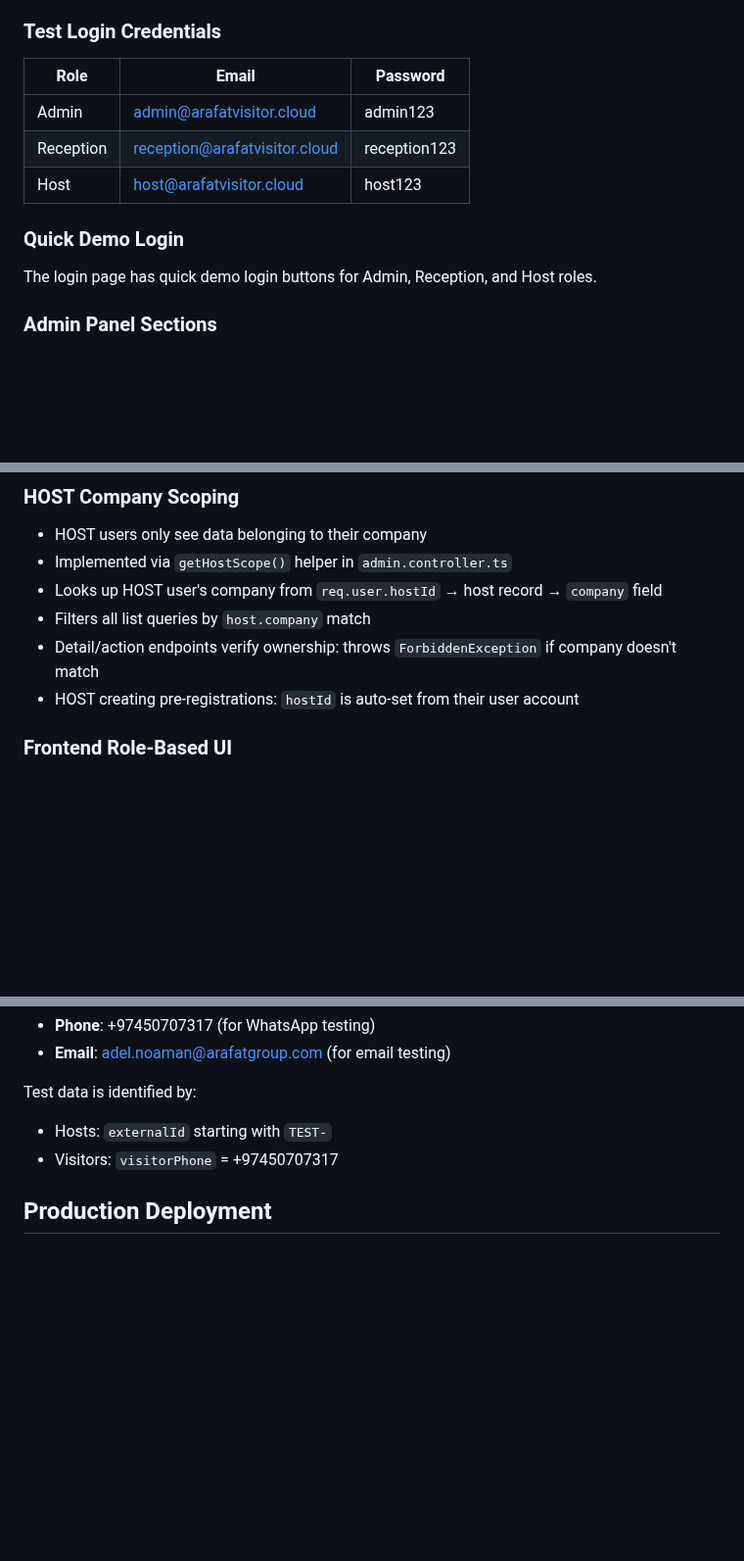
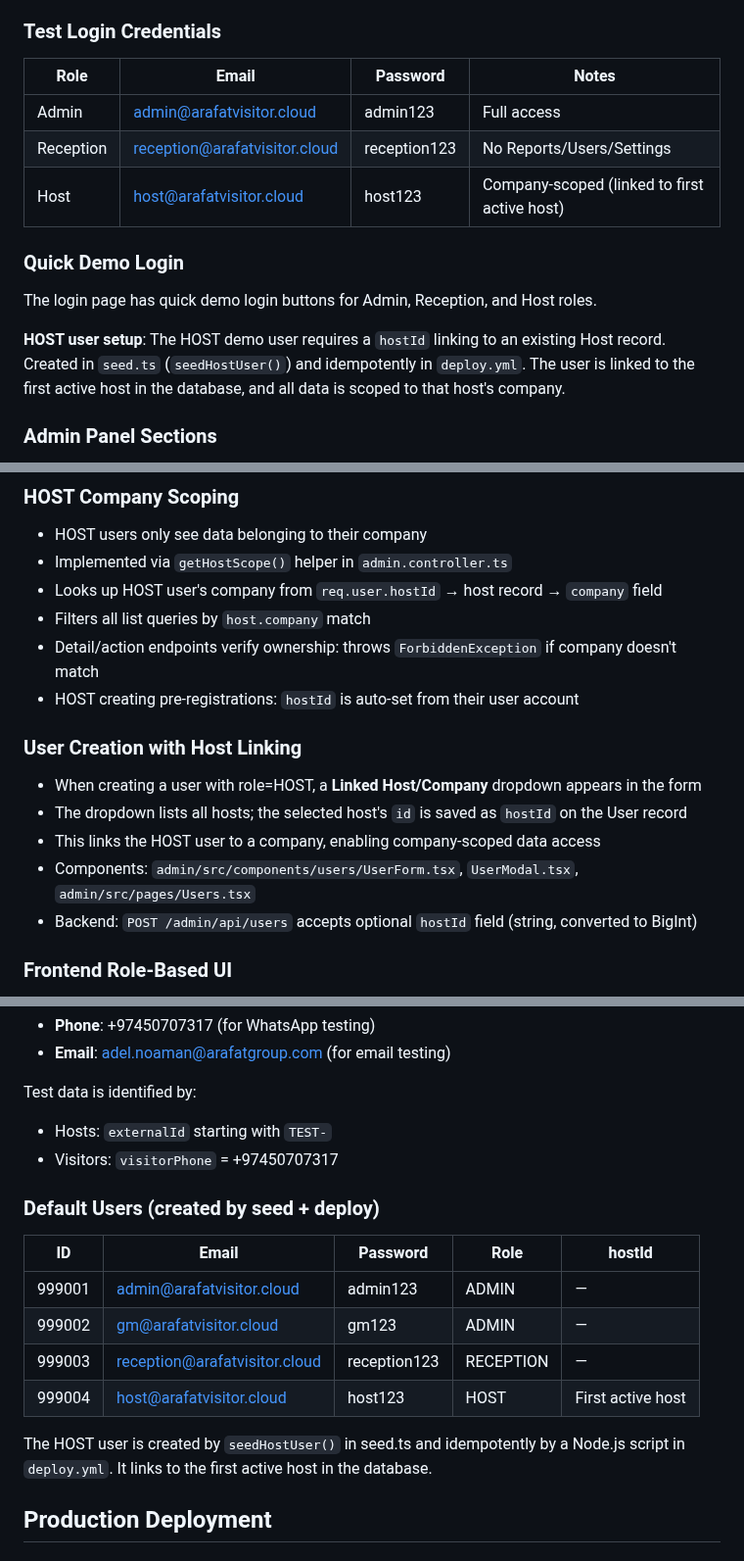
Before and after one commit to dev-noaman/arafatvisitor, a Markdown page: CLAUDE.md, 3 parts joined by grey strips. Shown at 98% size. Rendered like a GitHub page; blank space fills up the shorter version.

Commit message:
docs: document HOST demo user setup and host-linked user creation
Co-Authored-By: Claude Opus 4.6 <noreply@anthropic.com>

```diff
--- a/CLAUDE.md
+++ b/CLAUDE.md
@@ -112,14 +112,16 @@ npm test          # Run all unit tests once (Vitest)
 - **Auto-Login**: /admin/auto-login?token=JWT_TOKEN
 
 ### Test Login Credentials
-| Role | Email | Password |
-|------|-------|----------|
-| Admin | admin@arafatvisitor.cloud | admin123 |
-| Reception | reception@arafatvisitor.cloud | reception123 |
-| Host | host@arafatvisitor.cloud | host123 |
+| Role | Email | Password | Notes |
+|------|-------|----------|-------|
+| Admin | admin@arafatvisitor.cloud | admin123 | Full access |
+| Reception | reception@arafatvisitor.cloud | reception123 | No Reports/Users/Settings |
+| Host | host@arafatvisitor.cloud | host123 | Company-scoped (linked to first active host) |
 
 ### Quick Demo Login
 The login page has quick demo login buttons for Admin, Reception, and Host roles.
+
+**HOST user setup**: The HOST demo user requires a `hostId` linking to an existing Host record. Created in `seed.ts` (`seedHostUser()`) and idempotently in `deploy.yml`. The user is linked to the first active host in the database, and all data is scoped to that host's company.
 
 ### Admin Panel Sections
 - **Dashboard**: KPIs, charts, pending approvals, current visitors (real-time via WebSocket)
@@ -233,6 +235,13 @@ RECEIVED → PICKED_UP
 - Filters all list queries by `host.company` match
 - Detail/action endpoints verify ownership: throws `ForbiddenException` if company doesn't match
 - HOST creating pre-registrations: `hostId` is auto-set from their user account
+
+### User Creation with Host Linking
+- When creating a user with role=HOST, a **Linked Host/Company** dropdown appears in the form
+- The dropdown lists all hosts; the selected host's `id` is saved as `hostId` on the User record
+- This links the HOST user to a company, enabling company-scoped data access
+- Components: `admin/src/components/users/UserForm.tsx`, `UserModal.tsx`, `admin/src/pages/Users.tsx`
+- Backend: `POST /admin/api/users` accepts optional `hostId` field (string, converted to BigInt)
 
 ### Frontend Role-Based UI
 - Delete buttons hidden for non-ADMIN users (Visitors, Deliveries, Pre-registrations, Hosts)
@@ -450,6 +459,16 @@ Test data is identified by:
 - Hosts: `externalId` starting with `TEST-`
 - Visitors: `visitorPhone` = +97450707317
 
+### Default Users (created by seed + deploy)
+| ID | Email | Password | Role | hostId |
+|----|-------|----------|------|--------|
+| 999001 | admin@arafatvisitor.cloud | admin123 | ADMIN | — |
+| 999002 | gm@arafatvisitor.cloud | gm123 | ADMIN | — |
+| 999003 | reception@arafatvisitor.cloud | reception123 | RECEPTION | — |
+| 999004 | host@arafatvisitor.cloud | host123 | HOST | First active host |
+
+The HOST user is created by `seedHostUser()` in seed.ts and idempotently by a Node.js script in `deploy.yml`. It links to the first active host in the database.
+
 ## Production Deployment
 
 ### GitHub Secrets Required
```
Also changed, not shown: other parts of CLAUDE.md (+1 -1 lines).
